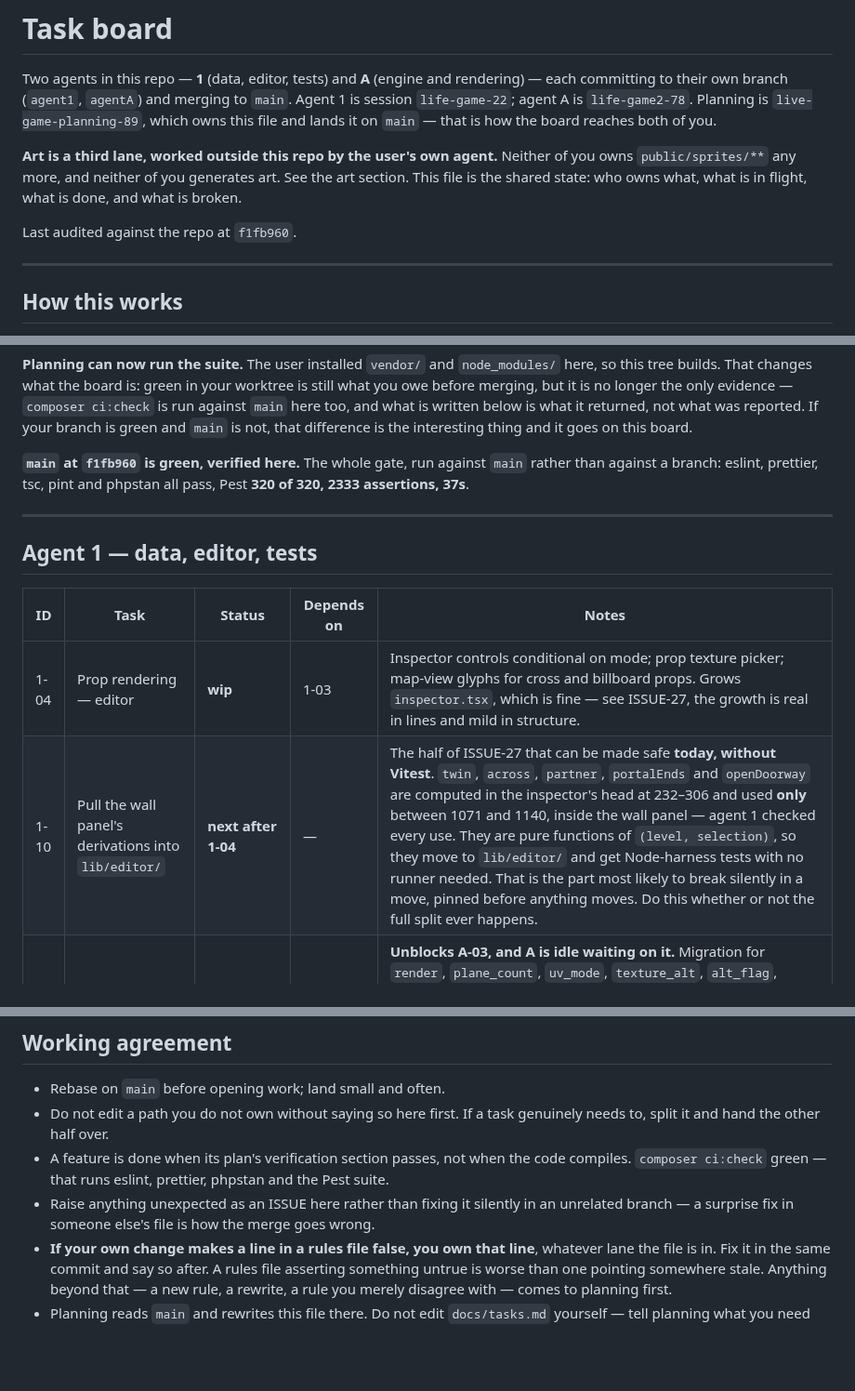
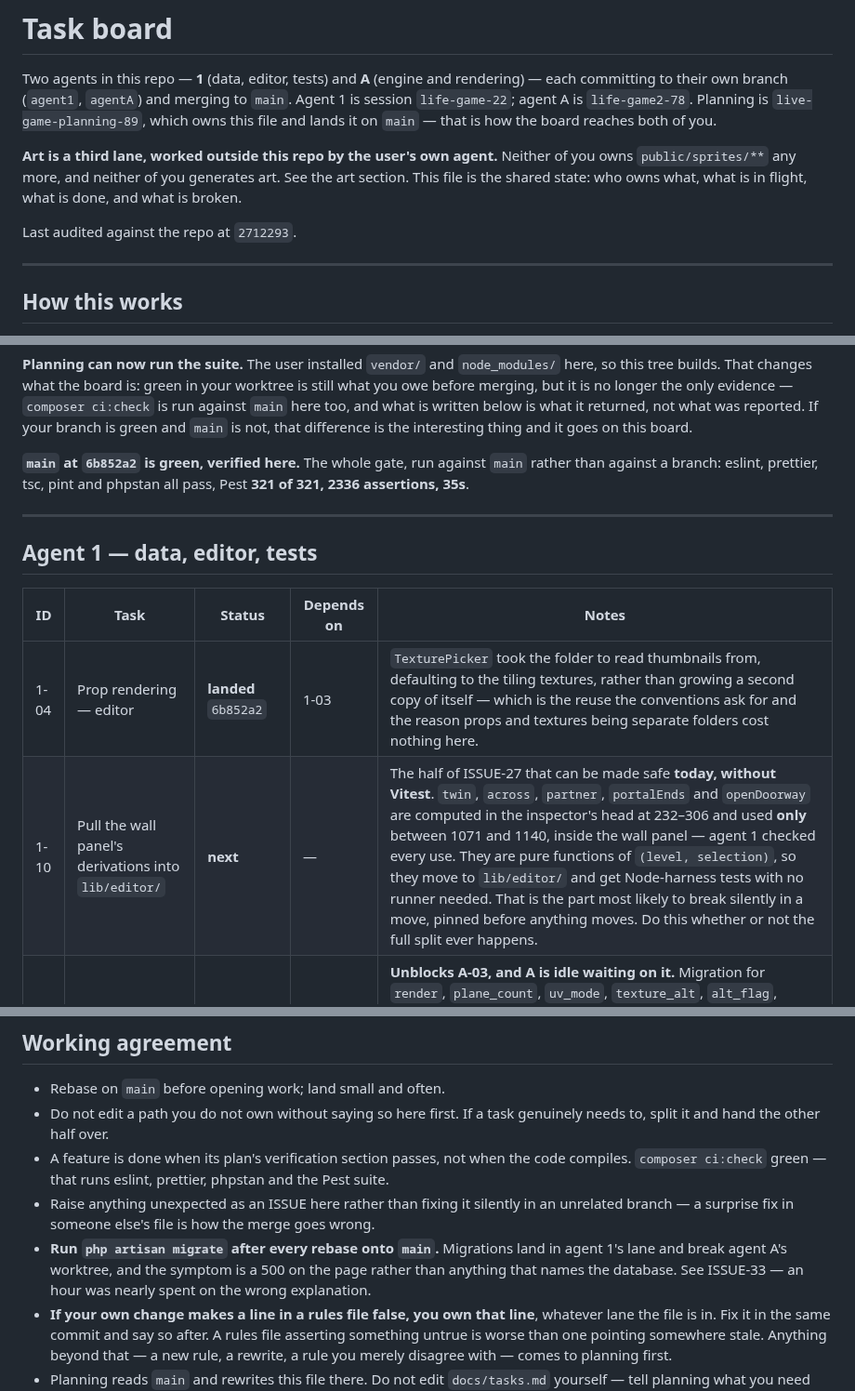
Before and after one commit to silent-8ch/life_game, a Markdown page: docs/tasks.md, 3 parts joined by grey strips. Shown at 93% size. Drawn GitHub-style; blank space fills up the shorter version.

Commit message:
The harness caught a broken page, which is new
1-04 landed and main is green here at 321 of 321. TexturePicker took the folder
to read thumbnails from rather than growing a second copy of itself, which is
why props and textures living in separate folders costs nothing.

The thing worth recording happened to agent A. Seven scan spots reported drawing
nothing, and the plausible explanation was the WebGL context limit — sixteen
spots against a browser's sixteen live contexts, and A had just been working
around exactly that. It was not that. Agent 1's two migrations had landed and
were not applied in A's worktree, so LevelPayload read a column that had no
value and two of the three levels answered 500.

So ISSUE-33: a rebase onto main needs a migrate after it, and nothing anywhere
said so. It presents as the page being broken rather than as anything naming the
database, and it will happen again to whoever rebases next. It is in the working
agreement now.

And ISSUE-34, which is the better half. ISSUE-12 has said since before any of us
that nothing in this project tests what renders and those failures stay
eye-verified. The harness caught a broken page within a minute of a rebase, on
its second day, by accident. That is the first rendering failure anything here
has ever caught, and it settled a question where the plausible answer was the
wrong one.

Both big files are going the wrong way in the meantime — inspector at 1302,
viewport back up to 1084 — which is expected mid-plan and still worth seeing
rather than assuming.

Co-Authored-By: Claude Opus 5 (1M context) <noreply@anthropic.com>

```diff
--- a/docs/tasks.md
+++ b/docs/tasks.md
@@ -9,7 +9,7 @@ this file and lands it on `main` — that is how the board reaches both of you.
 `public/sprites/**` any more, and neither of you generates art. See the art section. This file is the shared state: who owns what, what is in flight, what is
 done, and what is broken.
 
-Last audited against the repo at `f1fb960`.
+Last audited against the repo at `2712293`.
 
 ---
 
@@ -60,9 +60,9 @@ before merging, but it is no longer the only evidence — `composer ci:check` is
 branch is green and `main` is not, that difference is the interesting thing and it goes on this
 board.
 
-**`main` at `f1fb960` is green, verified here.** The whole gate, run against `main` rather
-than against a branch: eslint, prettier, tsc, pint and phpstan all pass, Pest **320 of 320,
-2333 assertions, 37s**.
+**`main` at `6b852a2` is green, verified here.** The whole gate, run against `main` rather
+than against a branch: eslint, prettier, tsc, pint and phpstan all pass, Pest **321 of 321,
+2336 assertions, 35s**.
 
 ---
 
@@ -70,8 +70,8 @@ than against a branch: eslint, prettier, tsc, pint and phpstan all pass, Pest **
 
 | ID | Task | Status | Depends on | Notes |
 | --- | --- | --- | --- | --- |
-| 1-04 | Prop rendering — editor | **wip** | 1-03 | Inspector controls conditional on mode; prop texture picker; map-view glyphs for cross and billboard props. Grows `inspector.tsx`, which is fine — see ISSUE-27, the growth is real in lines and mild in structure. |
-| 1-10 | Pull the wall panel's derivations into `lib/editor/` | **next after 1-04** | — | The half of ISSUE-27 that can be made safe **today, without Vitest**. `twin`, `across`, `partner`, `portalEnds` and `openDoorway` are computed in the inspector's head at 232–306 and used **only** between 1071 and 1140, inside the wall panel — agent 1 checked every use. They are pure functions of `(level, selection)`, so they move to `lib/editor/` and get Node-harness tests with no runner needed. That is the part most likely to break silently in a move, pinned before anything moves. Do this whether or not the full split ever happens. |
+| 1-04 | Prop rendering — editor | **landed** `6b852a2` | 1-03 | `TexturePicker` took the folder to read thumbnails from, defaulting to the tiling textures, rather than growing a second copy of itself — which is the reuse the conventions ask for and the reason props and textures being separate folders cost nothing here. |
+| 1-10 | Pull the wall panel's derivations into `lib/editor/` | **next** | — | The half of ISSUE-27 that can be made safe **today, without Vitest**. `twin`, `across`, `partner`, `portalEnds` and `openDoorway` are computed in the inspector's head at 232–306 and used **only** between 1071 and 1140, inside the wall panel — agent 1 checked every use. They are pure functions of `(level, selection)`, so they move to `lib/editor/` and get Node-harness tests with no runner needed. That is the part most likely to break silently in a move, pinned before anything moves. Do this whether or not the full split ever happens. |
 | 1-03 | Prop rendering — data model | **landed** `d87c27c` | — | **Unblocks A-03, and A is idle waiting on it.** Migration for `render`, `plane_count`, `uv_mode`, `texture_alt`, `alt_flag`, `animation_frames`, `animation_fps`. `LevelAssets::props()` scanning a new `public/sprites/props`. Payload, TS types, validation, writer, `newProp`. **Land the types half as soon as it is green rather than holding it for the editor** — 1-04 is a separate task on purpose. Plan: `plan-prop-rendering.md`. |
 | 1-04 | Prop rendering — editor | todo | 1-03 | Inspector controls conditional on mode; prop texture picker; map-view glyphs for cross and billboard props. |
 | 1-06 | Slopes — editor | todo | 1-05 | Inspector hinge picker and rise field; side view drawing the section slanted. |
@@ -207,6 +209,9 @@ and strike an entry rather than deleting it when it closes.
   `composer ci:check` green — that runs eslint, prettier, phpstan and the Pest suite.
 - Raise anything unexpected as an ISSUE here rather than fixing it silently in an unrelated
   branch — a surprise fix in someone else's file is how the merge goes wrong.
+- **Run `php artisan migrate` after every rebase onto `main`.** Migrations land in agent 1's
+  lane and break agent A's worktree, and the symptom is a 500 on the page rather than anything
+  that names the database. See ISSUE-33 — an hour was nearly spent on the wrong explanation.
 - **If your own change makes a line in a rules file false, you own that line**, whatever lane
   the file is in. Fix it in the same commit and say so after. A rules file asserting something
   untrue is worse than one pointing somewhere stale. Anything beyond that — a new rule, a
```
Also changed, not shown: other parts of docs/tasks.md (+4 -2 lines).
